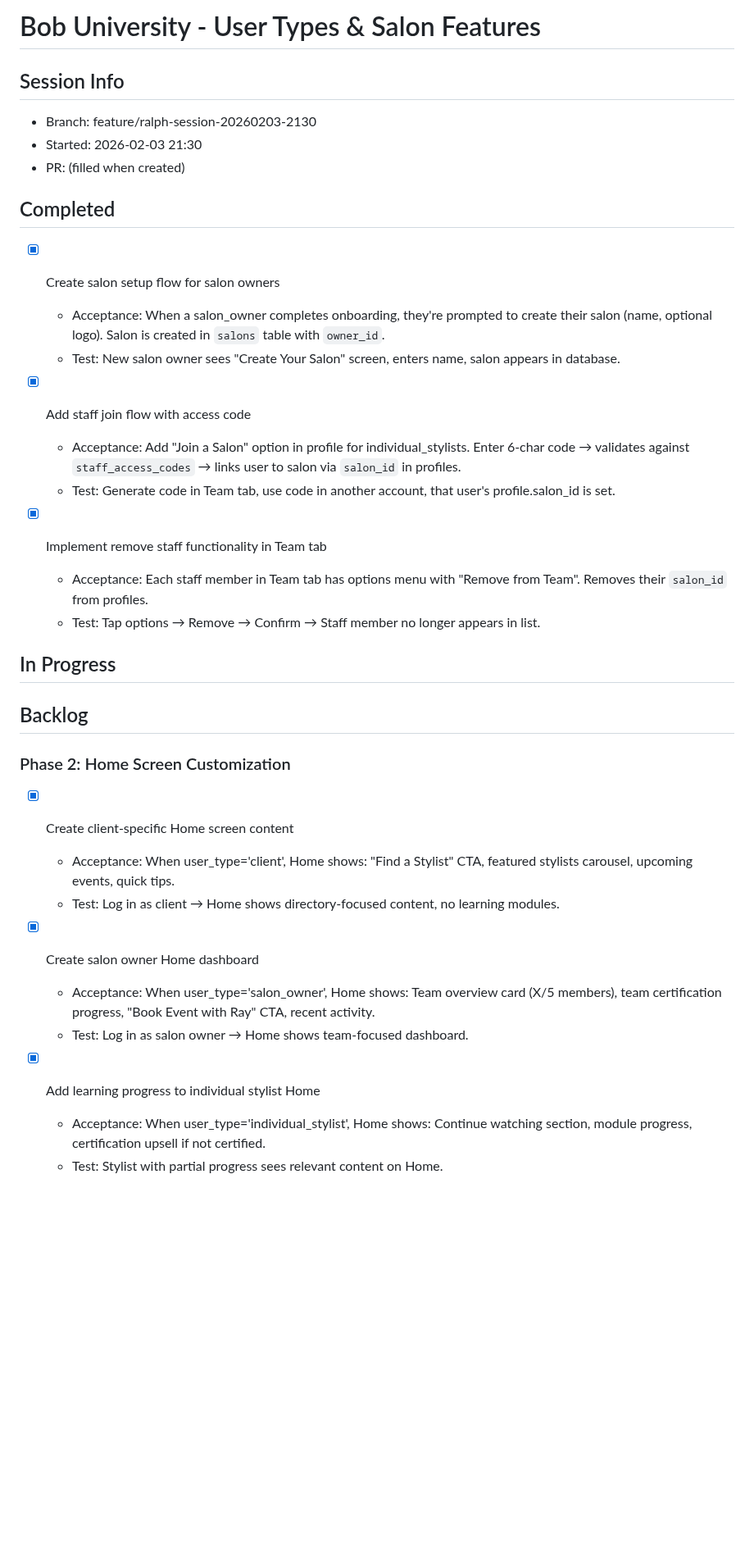
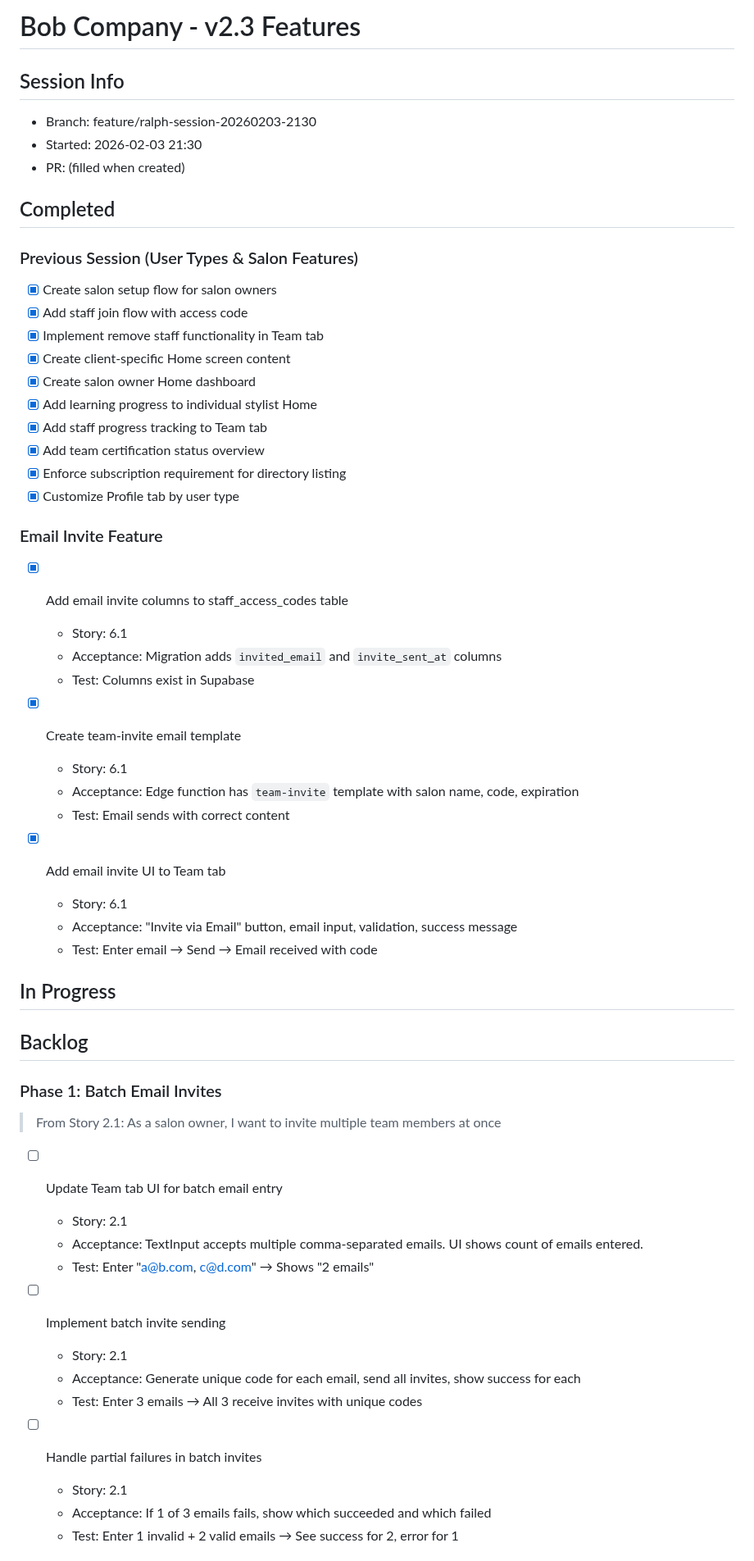
Before and after one commit to FoxTrove/bob-university, a Markdown page: TASKS.md, the part around one of its changes. Shown at 82% size. Rendered like a GitHub page; blank space fills up the shorter version.

```diff
--- a/TASKS.md
+++ b/TASKS.md
@@ -1,4 +1,4 @@
-# Bob University - User Types & Salon Features
+# Bob Company - v2.3 Features
 
 ## Session Info
 - Branch: feature/ralph-session-20260203-2130
@@ -7,33 +7,53 @@
 
 ## Completed
 
+### Previous Session (User Types & Salon Features)
 - [x] Create salon setup flow for salon owners
-  - Acceptance: When a salon_owner completes onboarding, they're prompted to create their salon (name, optional logo). Salon is created in `salons` table with `owner_id`.
-  - Test: New salon owner sees "Create Your Salon" screen, enters name, salon appears in database.
+- [x] Add staff join flow with access code
+- [x] Implement remove staff functionality in Team tab
+- [x] Create client-specific Home screen content
+- [x] Create salon owner Home dashboard
+- [x] Add learning progress to individual stylist Home
+- [x] Add staff progress tracking to Team tab
+- [x] Add team certification status overview
+- [x] Enforce subscription requirement for directory listing
+- [x] Customize Profile tab by user type
 
-- [x] Add staff join flow with access code
-  - Acceptance: Add "Join a Salon" option in profile for individual_stylists. Enter 6-char code → validates against `staff_access_codes` → links user to salon via `salon_id` in profiles.
-  - Test: Generate code in Team tab, use code in another account, that user's profile.salon_id is set.
+### Email Invite Feature
+- [x] Add email invite columns to staff_access_codes table
+  - Story: 6.1
+  - Acceptance: Migration adds `invited_email` and `invite_sent_at` columns
+  - Test: Columns exist in Supabase
 
-- [x] Implement remove staff functionality in Team tab
-  - Acceptance: Each staff member in Team tab has options menu with "Remove from Team". Removes their `salon_id` from profiles.
-  - Test: Tap options → Remove → Confirm → Staff member no longer appears in list.
+- [x] Create team-invite email template
+  - Story: 6.1
+  - Acceptance: Edge function has `team-invite` template with salon name, code, expiration
+  - Test: Email sends with correct content
+
+- [x] Add email invite UI to Team tab
+  - Story: 6.1
+  - Acceptance: "Invite via Email" button, email input, validation, success message
+  - Test: Enter email → Send → Email received with code
 
 ## In Progress
 
 ## Backlog
 
-### Phase 2: Home Screen Customization
+### Phase 1: Batch Email Invites
+> From Story 2.1: As a salon owner, I want to invite multiple team members at once
 
-- [x] Create client-specific Home screen content
-  - Acceptance: When user_type='client', Home shows: "Find a Stylist" CTA, featured stylists carousel, upcoming events, quick tips.
-  - Test: Log in as client → Home shows directory-focused content, no learning modules.
+- [ ] Update Team tab UI for batch email entry
+  - Story: 2.1
+  - Acceptance: TextInput accepts multiple comma-separated emails. UI shows count of emails entered.
+  - Test: Enter "a@b.com, c@d.com" → Shows "2 emails"
 
-- [x] Create salon owner Home dashboard
-  - Acceptance: When user_type='salon_owner', Home shows: Team overview card (X/5 members), team certification progress, "Book Event with Ray" CTA, recent activity.
-  - Test: Log in as salon owner → Home shows team-focused dashboard.
+- [ ] Implement batch invite sending
+  - Story: 2.1
+  - Acceptance: Generate unique code for each email, send all invites, show success for each
+  - Test: Enter 3 emails → All 3 receive invites with unique codes
 
-- [x] Add learning progress to individual stylist Home
-  - Acceptance: When user_type='individual_stylist', Home shows: Continue watching section, module progress, certification upsell if not certified.
-  - Test: Stylist with partial progress sees relevant content on Home.
+- [ ] Handle partial failures in batch invites
+  - Story: 2.1
+  - Acceptance: If 1 of 3 emails fails, show which succeeded and which failed
+  - Test: Enter 1 invalid + 2 valid emails → See success for 2, error for 1
 
```
Also changed, not shown: other parts of TASKS.md (+96 -14 lines), STORIES.md (added, +278 -0 lines).
